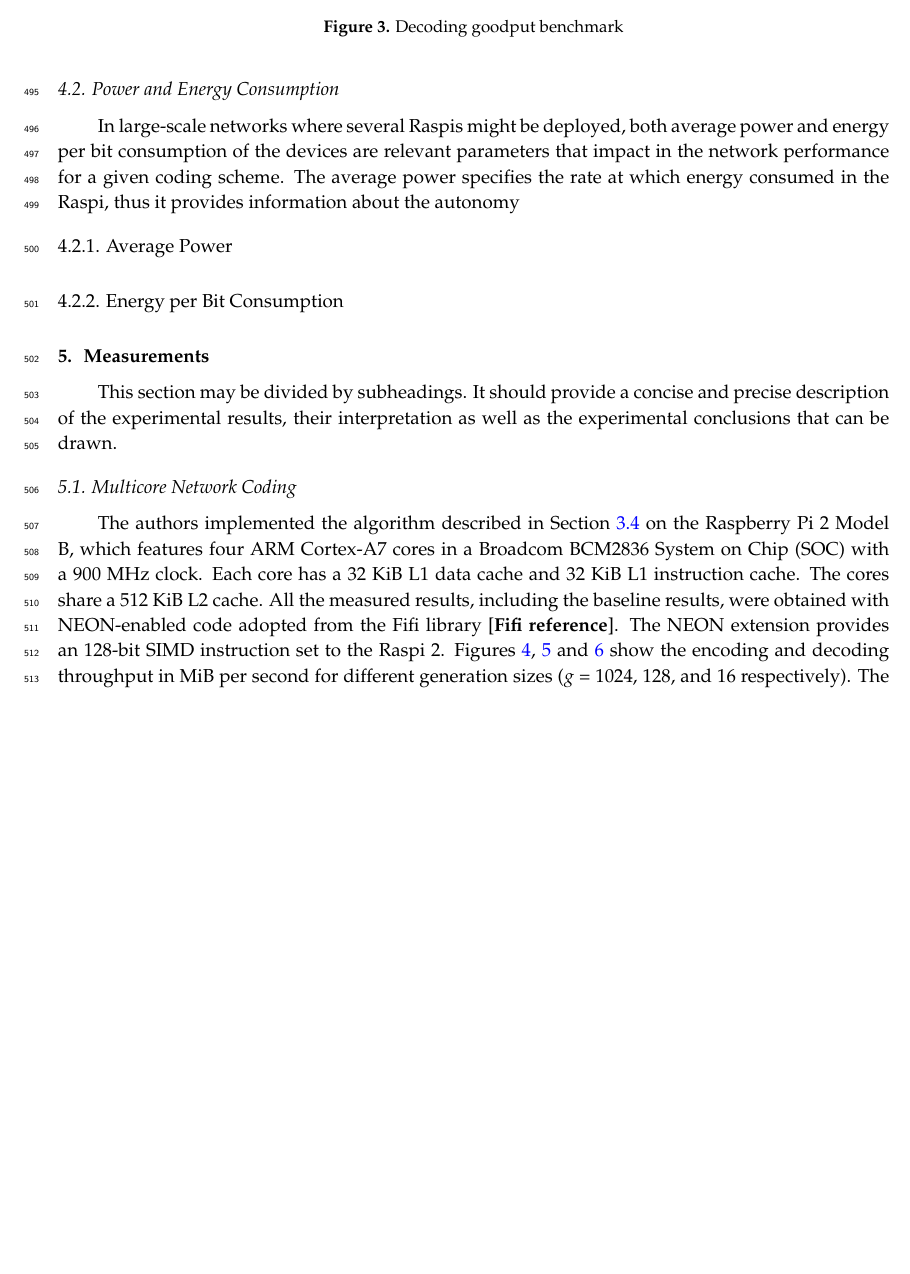
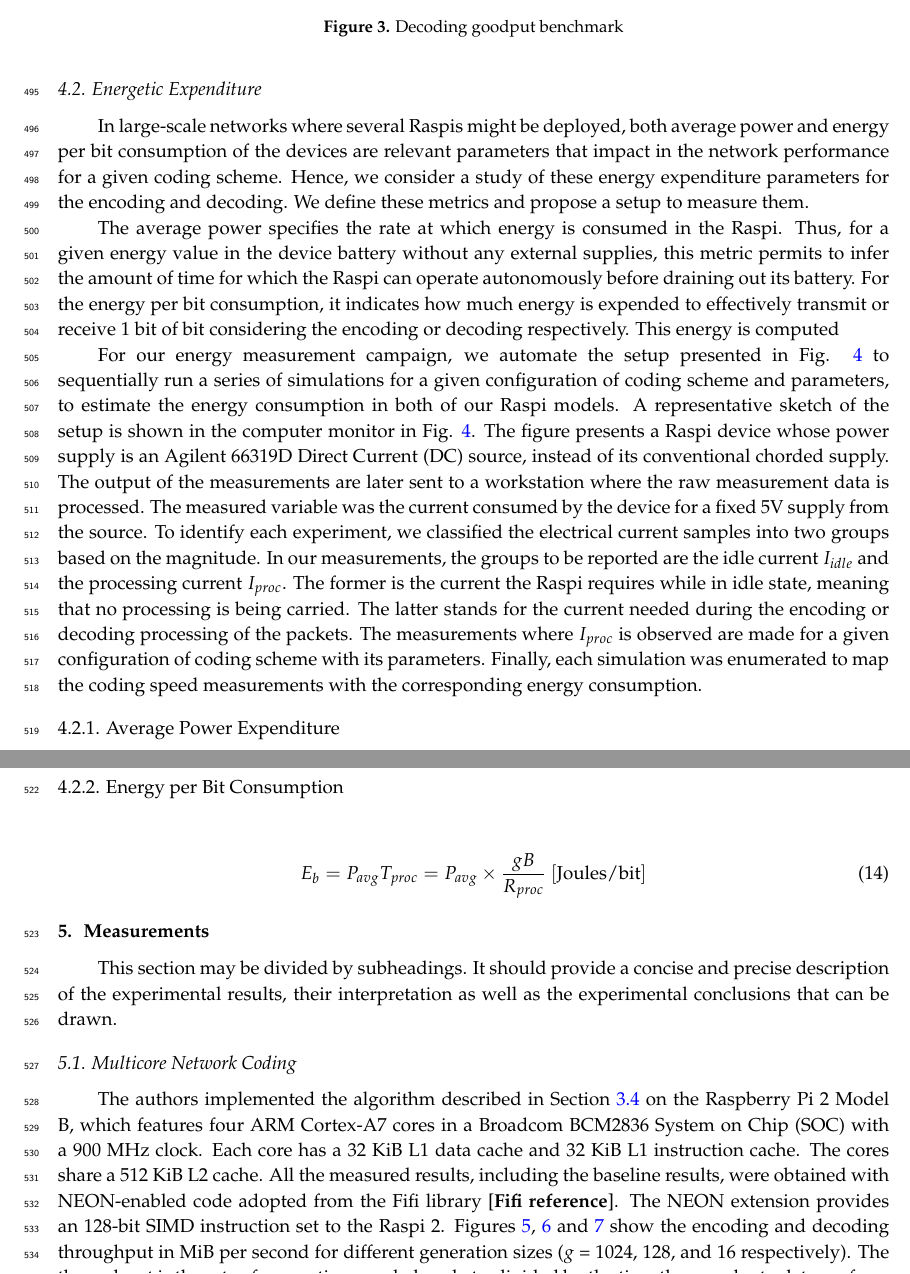
Before and after one commit to nestorjhernandezm/raspi-journal-part-2-coding-schemes, a LaTeX paper (raspi_journal.tex, which reads acronym.tex, metrics.tex): part of page 15 of 19 before the commit and two parts of pages 15 and 16 of 20 after it, the two joined at a grey line, cut so that both start at the same text, the shorter picture padded with empty space. Compiled offline with pdfLaTeX.

Commit message:
Ready for now..

```diff
--- a/acronym.tex
+++ b/acronym.tex
@@ -23,6 +23,7 @@
 \acro{CTS}{Clear to Send}
 \acro{D2D}{Device to Device}
 \acro{DAG}{Direct Acyclic Graph}
+\acro{DC}{Direct Current}
 \acro{DCF}{Distributed Coordination Function}
 \acro{DIFS}{Distributed Interframe Space}
 \acro{ERP}{Extended Rate PHY}
--- a/metrics.tex
+++ b/metrics.tex
@@ -98,9 +98,40 @@ for this general configuration.
 \label{fig:dec_goodput_benchmark}
 \end{figure}
 
-\subsection{Power and Energy Consumption}
+\subsection{Energetic Expenditure}
 In large-scale networks where several \ac{Raspi}s might be deployed,
 both average power and energy per bit consumption of the devices are
 relevant parameters that impact in the network performance for a given
-coding scheme. The average power specifies the rate at which energy
-consumed in the \ac{Raspi}, thus it provides information about the autonomy
+coding scheme. Hence, we consider a study of these energy expenditure
+parameters for the encoding and decoding. We define these metrics
+and propose a setup to measure them.
+
+The average power specifies the rate at which energy is
+consumed in the \ac{Raspi}. Thus, for a given energy value in the device
+battery without any external supplies, this metric permits to infer the amount
+of time for which the \ac{Raspi} can operate autonomously before draining
+out its battery. For the energy per bit consumption, it indicates how
+much energy is expended to effectively transmit or receive 1 bit of bit
+considering the encoding or decoding respectively. This energy is computed
+
+For our energy measurement campaign, we automate the setup presented
+in Fig. \ref{fig:measurement_setup} to sequentially run a series of
+simulations for a given configuration of coding scheme and parameters,
+to estimate the energy consumption in both of our \ac{Raspi}
+models. A representative sketch of the setup is shown in the
+computer monitor in Fig. \ref{fig:measurement_setup}. The figure presents
+a \ac{Raspi} device whose power supply is an Agilent 66319D \ac{DC} source,
+instead of its conventional chorded supply. The output of the measurements
+are later sent to a workstation where the raw measurement data is processed.
+The measured variable was the current consumed by the device for a fixed
+5V supply from the source. To identify each experiment, we classified the
+electrical current samples into two groups based on the magnitude. In our
+measurements, the groups to be reported are the idle current $I_{idle}$
+and the processing current $I_{proc}$. The former is the current the
+\ac{Raspi} requires while in idle state, meaning that no processing
+is being carried. The latter stands for the current needed during
+the encoding or decoding processing of the packets. The measurements
+where $I_{proc}$ is observed are made for a given configuration of
+coding scheme with its parameters. Finally, each simulation was enumerated
+to map the coding speed measurements with the corresponding energy
+consumption.
@@ -106,0 +143,4 @@ consumed in the \ac{Raspi}, thus it provides information about the autonomy
+\label{fig:measurement_setup}
+\end{figure}
+
+\subsubsection{Average Power Expenditure}
@@ -107,4 +155,13 @@ consumed in the \ac{Raspi}, thus it provides information about the autonomy
 
 
-\subsubsection{Average Power}
+%
+\begin{align} \label{eq:avg_power}
+P_{avg} = V_{supply}(I_{proc,avg} - I_{idle,avg}) ~[\mathrm{Watts}]
+\end{align}
+%
 \subsubsection{Energy per Bit Consumption}
+%
+\begin{align} \label{eq:goodput}
+E_b = P_{avg} T_{proc} = P_{avg} \times \frac{gB}{R_{proc}} ~[\mathrm{Joules/bit}]
+\end{align}
+%
```
Also changed, not shown: raspi_journal.tex (+1 -1 lines), metrics.tex (15 more changed lines), 2 other files.
